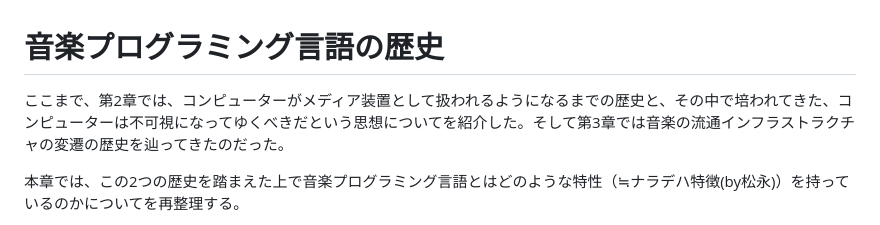
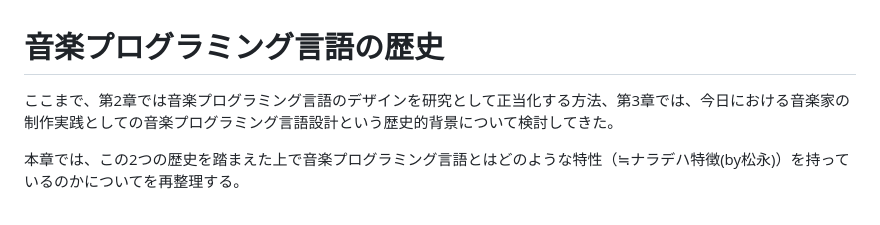
Before and after one commit to tomoyanonymous/hakuron, a Markdown page: src/chapter4.md, the part around the change. Rendered like a GitHub page.

```diff
--- a/src/chapter4.md
+++ b/src/chapter4.md
@@ -1,6 +1,6 @@
 # 音楽プログラミング言語の歴史
 
-ここまで、第2章では、コンピューターがメディア装置として扱われるようになるまでの歴史と、その中で培われてきた、コンピューターは不可視になってゆくべきだという思想についてを紹介した。そして第3章では音楽の流通インフラストラクチャの変遷の歴史を辿ってきたのだった。
+ここまで、第2章では音楽プログラミング言語のデザインを研究として正当化する方法、第3章では、今日における音楽家の制作実践としての音楽プログラミング言語設計という歴史的背景について検討してきた。
 
 本章では、この2つの歴史を踏まえた上で音楽プログラミング言語とはどのような特性（≒ナラデハ特徴(by松永)）を持っているのかについてを再整理する。
 
```
Also changed, not shown: src/chapter1.md (+20 -20 lines), src/chapter3.md (+3 -2 lines), src/img/auger_alternativepresent.png (added).
